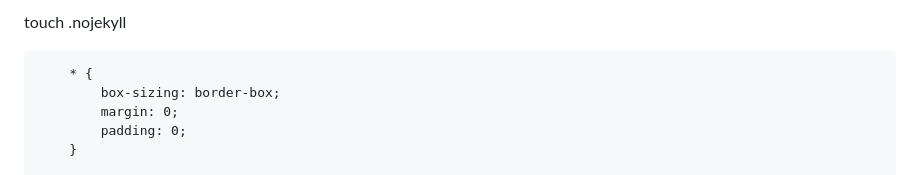
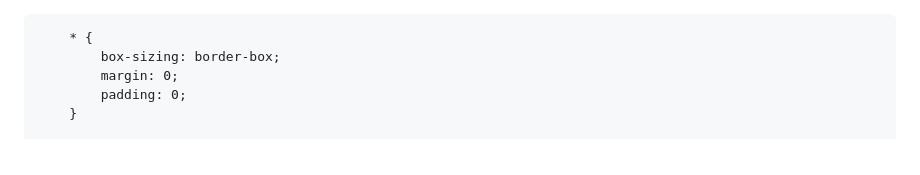
Before and after one commit to Loofee14/Loofee14.github.io, a Markdown page: Readme.md, the part around the change. Drawn GitHub-style.

```diff
--- a/Readme.md
+++ b/Readme.md
@@ -1,4 +1,4 @@
-touch .nojekyll <!DOCTYPE html>
+<!DOCTYPE html>
 <html lang="ru">
 <head>
     <meta charset="UTF-8">
```
